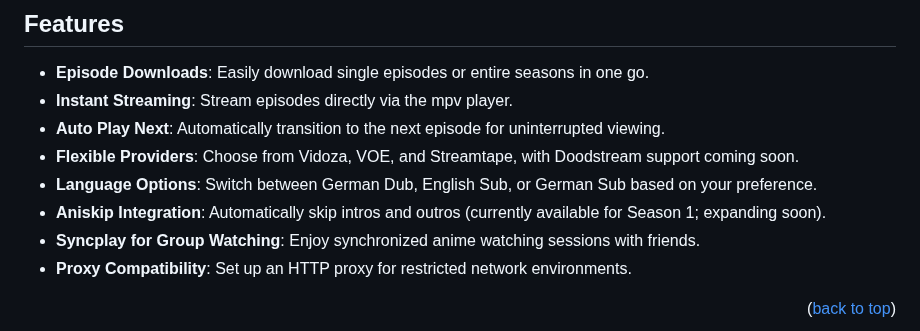
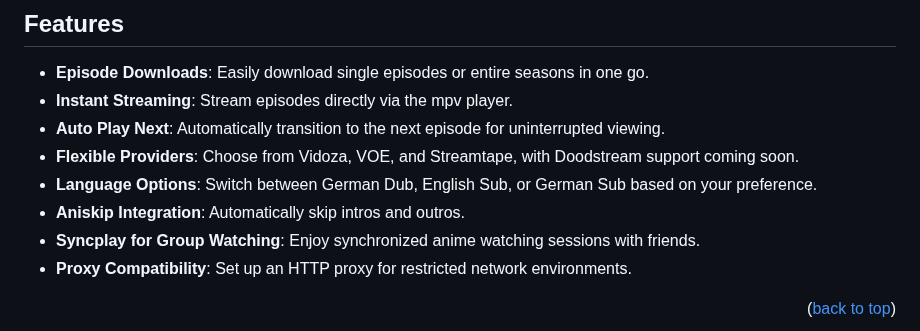
Before and after one commit to phoenixthrush/AniWorld-Downloader, a Markdown page: README.md, the part around the change. GitHub-like rendering.

```diff
--- a/README.md
+++ b/README.md
@@ -60,7 +60,7 @@ AniWorld Downloader is a command-line tool built to download and stream anime co
 - **Auto Play Next**: Automatically transition to the next episode for uninterrupted viewing.
 - **Flexible Providers**: Choose from Vidoza, VOE, and Streamtape, with Doodstream support coming soon.
 - **Language Options**: Switch between German Dub, English Sub, or German Sub based on your preference.
-- **Aniskip Integration**: Automatically skip intros and outros (currently available for Season 1; expanding soon).
+- **Aniskip Integration**: Automatically skip intros and outros.
 - **Syncplay for Group Watching**: Enjoy synchronized anime watching sessions with friends.
 - **Proxy Compatibility**: Set up an HTTP proxy for restricted network environments.
 
```
